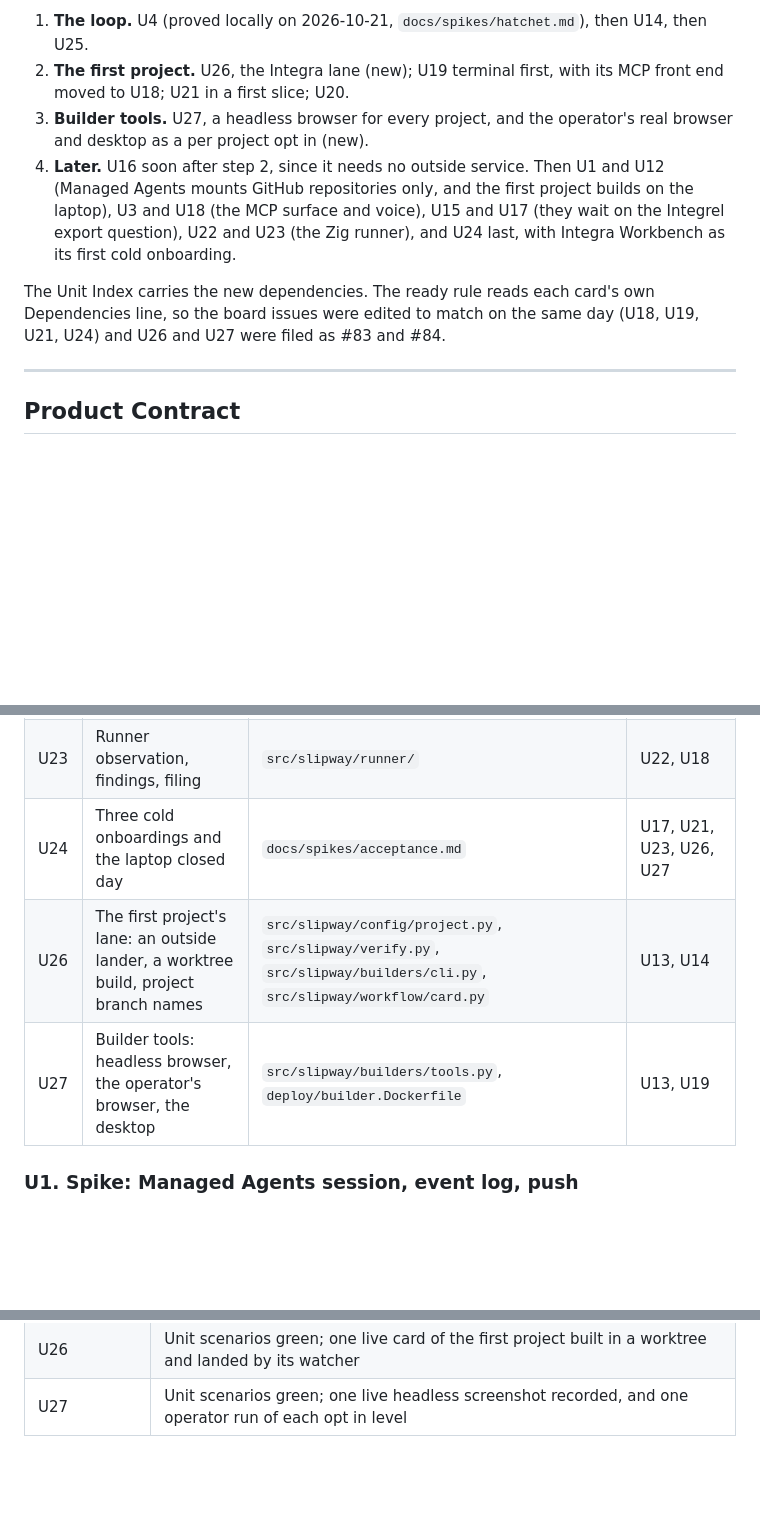
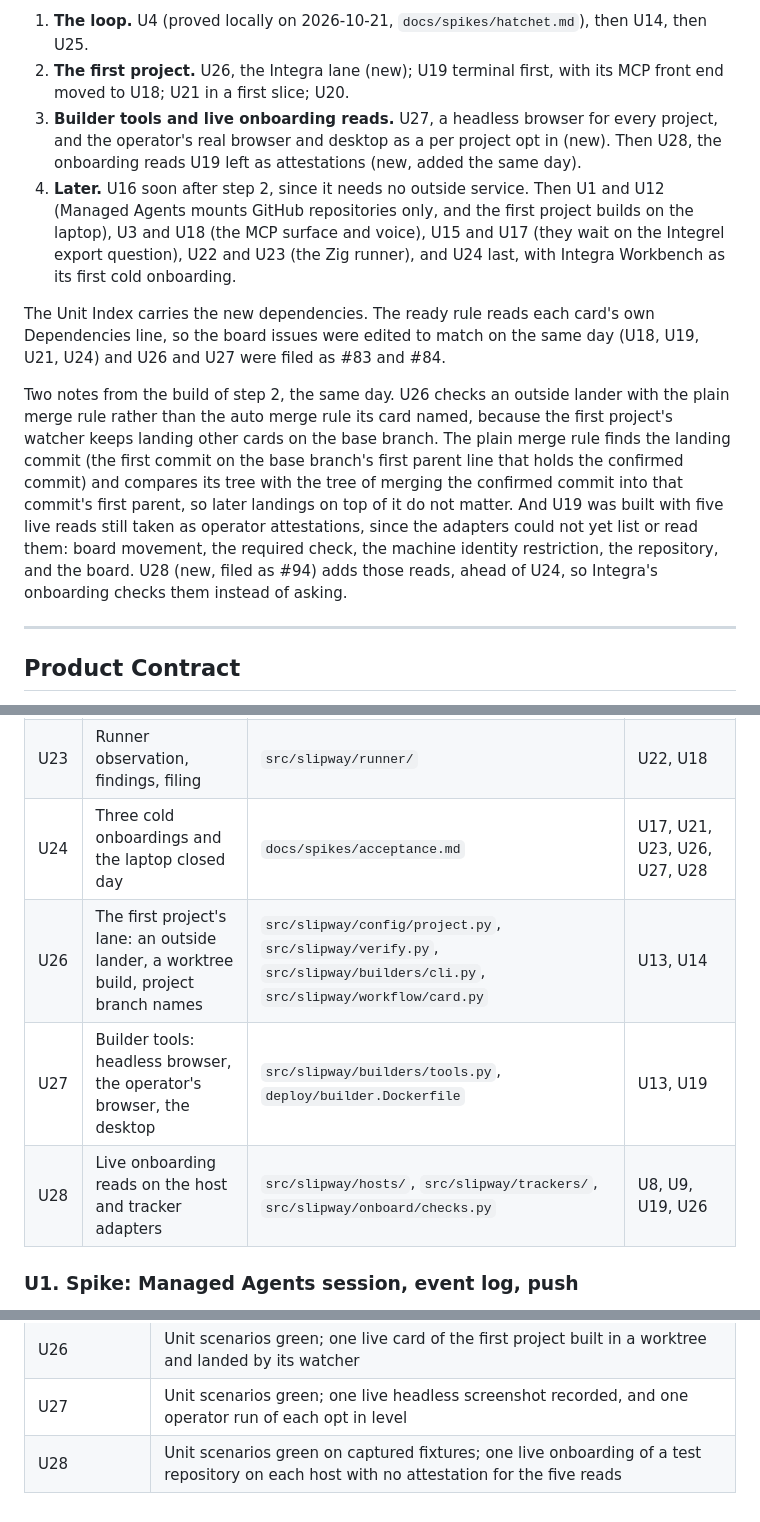
Before and after one commit to philgutowski/Phactory, a Markdown page: docs/plans/2026-10-14-1730-feat-slipway-first-version-plan.md, 3 parts joined by grey strips. Drawn GitHub-style; blank space fills up the shorter version.

```diff
--- a/docs/plans/2026-10-14-1730-feat-slipway-first-version-plan.md
+++ b/docs/plans/2026-10-14-1730-feat-slipway-first-version-plan.md
@@ -27,10 +27,12 @@ Phillip approved this order on 2026-10-21, after the build had reached the end o
 
 1. **The loop.** U4 (proved locally on 2026-10-21, `docs/spikes/hatchet.md`), then U14, then U25.
 2. **The first project.** U26, the Integra lane (new); U19 terminal first, with its MCP front end moved to U18; U21 in a first slice; U20.
-3. **Builder tools.** U27, a headless browser for every project, and the operator's real browser and desktop as a per project opt in (new).
+3. **Builder tools and live onboarding reads.** U27, a headless browser for every project, and the operator's real browser and desktop as a per project opt in (new). Then U28, the onboarding reads U19 left as attestations (new, added the same day).
 4. **Later.** U16 soon after step 2, since it needs no outside service. Then U1 and U12 (Managed Agents mounts GitHub repositories only, and the first project builds on the laptop), U3 and U18 (the MCP surface and voice), U15 and U17 (they wait on the Integrel export question), U22 and U23 (the Zig runner), and U24 last, with Integra Workbench as its first cold onboarding.
 
 The Unit Index carries the new dependencies. The ready rule reads each card's own Dependencies line, so the board issues were edited to match on the same day (U18, U19, U21, U24) and U26 and U27 were filed as #83 and #84.
+
+Two notes from the build of step 2, the same day. U26 checks an outside lander with the plain merge rule rather than the auto merge rule its card named, because the first project's watcher keeps landing other cards on the base branch. The plain merge rule finds the landing commit (the first commit on the base branch's first parent line that holds the confirmed commit) and compares its tree with the tree of merging the confirmed commit into that commit's first parent, so later landings on top of it do not matter. And U19 was built with five live reads still taken as operator attestations, since the adapters could not yet list or read them: board movement, the required check, the machine identity restriction, the repository, and the board. U28 (new, filed as #94) adds those reads, ahead of U24, so Integra's onboarding checks them instead of asking.
 
 ---
 
@@ -647,9 +649,10 @@ flowchart LR
 | U21 | CLI, first slice | `src/slipway/cli.py` | U25, U19 |
 | U22 | Zig runner instances and tracking | `deploy/`, `src/slipway/workflow/runner_track.py` | U7, U14 |
 | U23 | Runner observation, findings, filing | `src/slipway/runner/` | U22, U18 |
-| U24 | Three cold onboardings and the laptop closed day | `docs/spikes/acceptance.md` | U17, U21, U23, U26, U27 |
+| U24 | Three cold onboardings and the laptop closed day | `docs/spikes/acceptance.md` | U17, U21, U23, U26, U27, U28 |
 | U26 | The first project's lane: an outside lander, a worktree build, project branch names | `src/slipway/config/project.py`, `src/slipway/verify.py`, `src/slipway/builders/cli.py`, `src/slipway/workflow/card.py` | U13, U14 |
 | U27 | Builder tools: headless browser, the operator's browser, the desktop | `src/slipway/builders/tools.py`, `deploy/builder.Dockerfile` | U13, U19 |
+| U28 | Live onboarding reads on the host and tracker adapters | `src/slipway/hosts/`, `src/slipway/trackers/`, `src/slipway/onboard/checks.py` | U8, U9, U19, U26 |
 
 ### U1. Spike: Managed Agents session, event log, push
 
@@ -1281,3 +1305,4 @@ No release validation applies beyond the rows above.
 | U24 | Report shows three onboardings, three scored cards, one laptop closed day |
 | U26 | Unit scenarios green; one live card of the first project built in a worktree and landed by its watcher |
 | U27 | Unit scenarios green; one live headless screenshot recorded, and one operator run of each opt in level |
+| U28 | Unit scenarios green on captured fixtures; one live onboarding of a test repository on each host with no attestation for the five reads |
```
Also changed, not shown: other parts of docs/plans/2026-10-14-1730-feat-slipway-first-version-plan.md (+24 -3 lines), 1 other file.
